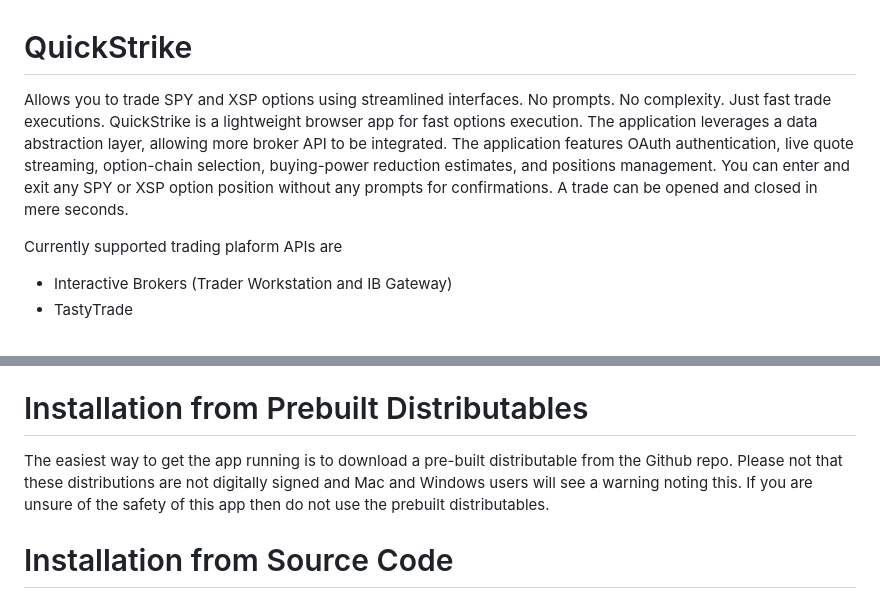
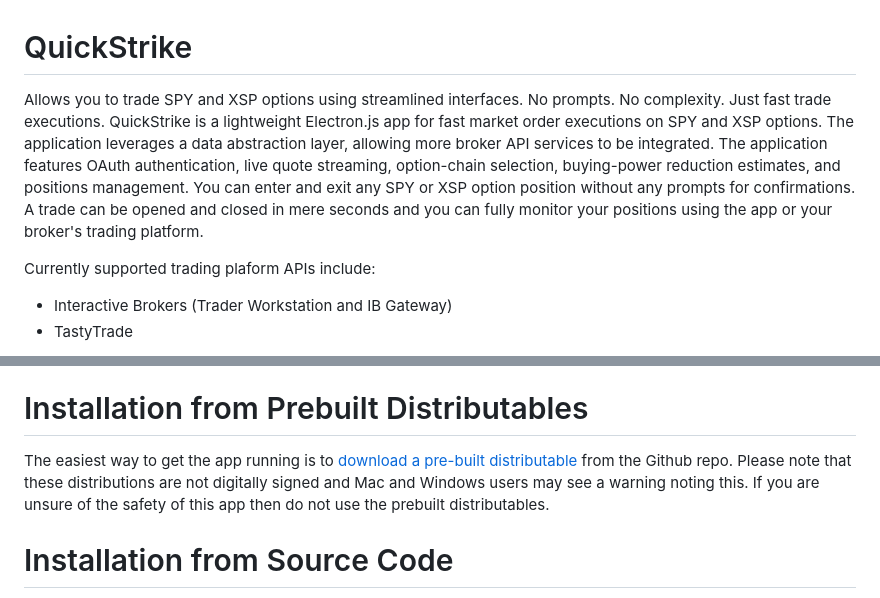
Before and after one commit to phazlett/quickstrike, a Markdown page: README.md, 2 parts joined by grey strips. Rendered like a GitHub page.

```diff
--- a/README.md
+++ b/README.md
@@ -1,7 +1,7 @@
 # QuickStrike
-Allows you to trade SPY and XSP options using streamlined interfaces. No prompts. No complexity. Just fast trade executions. QuickStrike is a lightweight browser app for fast options execution. The application leverages a data abstraction layer, allowing more broker API to be integrated. The application features OAuth authentication, live quote streaming, option-chain selection, buying-power reduction estimates, and positions management. You can enter and exit any SPY or XSP option position without any prompts for confirmations. A trade can be opened and closed in mere seconds.
+Allows you to trade SPY and XSP options using streamlined interfaces. No prompts. No complexity. Just fast trade executions. QuickStrike is a lightweight Electron.js app for fast market order executions on SPY and XSP options. The application leverages a data abstraction layer, allowing more broker API services to be integrated. The application features OAuth authentication, live quote streaming, option-chain selection, buying-power reduction estimates, and positions management. You can enter and exit any SPY or XSP option position without any prompts for confirmations. A trade can be opened and closed in mere seconds and you can fully monitor your positions using the app or your broker's trading platform.
 
-Currently supported trading plaform APIs are
+Currently supported trading plaform APIs include:
 - Interactive Brokers (Trader Workstation and IB Gateway)
 - TastyTrade
 
@@ -44,7 +44,7 @@ Currently supported trading plaform APIs are
 
 # Installation from Prebuilt Distributables
 
-The easiest way to get the app running is to download a pre-built distributable from the Github repo. Please not that these distributions are not digitally signed and Mac and Windows users will see a warning noting this. If you are unsure of the safety of this app then do not use the prebuilt distributables.
+The easiest way to get the app running is to [download a pre-built distributable](https://github.com/phazlett/quickstrike/tags) from the Github repo. Please note that these distributions are not digitally signed and Mac and Windows users may see a warning noting this. If you are unsure of the safety of this app then do not use the prebuilt distributables.
 
 # Installation from Source Code
 
```
